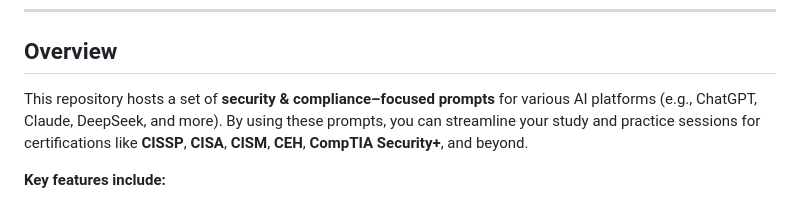
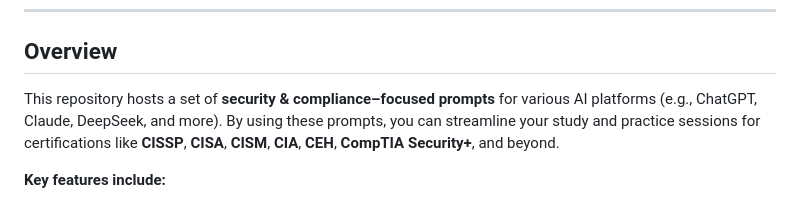
Before and after one commit to yaseminezgii/audit_prompts, a Markdown page: README.md, the part around the change. GitHub-like rendering.

```diff
--- a/README.md
+++ b/README.md
@@ -13,7 +13,7 @@ A curated collection of **scenario-based AI prompts** designed to help learners
 ---
 
 ## Overview
-This repository hosts a set of **security & compliance–focused prompts** for various AI platforms (e.g., ChatGPT, Claude, DeepSeek, and more). By using these prompts, you can streamline your study and practice sessions for certifications like **CISSP**, **CISA**, **CISM**, **CEH**, **CompTIA Security+**, and beyond.
+This repository hosts a set of **security & compliance–focused prompts** for various AI platforms (e.g., ChatGPT, Claude, DeepSeek, and more). By using these prompts, you can streamline your study and practice sessions for certifications like **CISSP**, **CISA**, **CISM**, **CIA**, **CEH**, **CompTIA Security+**, and beyond.
 
 **Key features include:**
 - A central **XLSX file** (`domain-prompts.xlsx`) storing domain, prompt text, certification relevance, and keywords.
```
